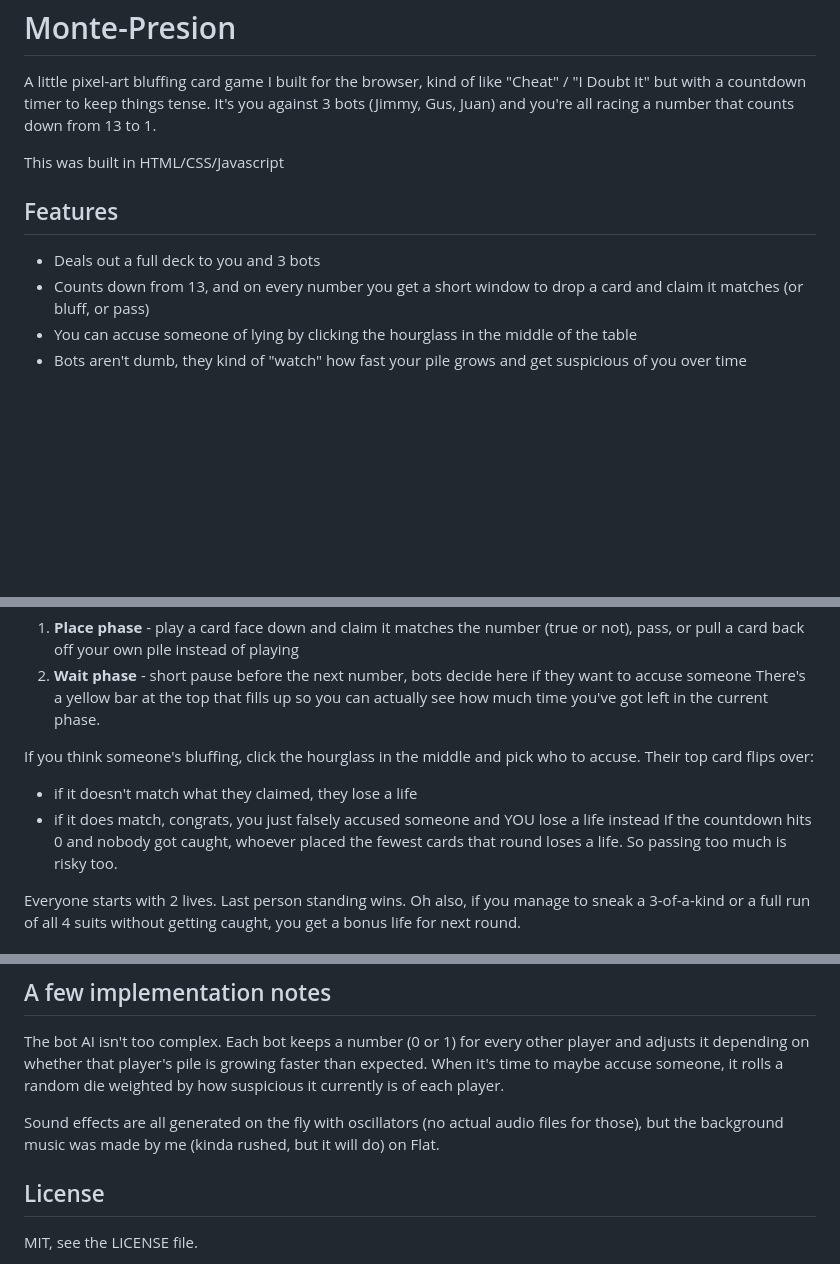
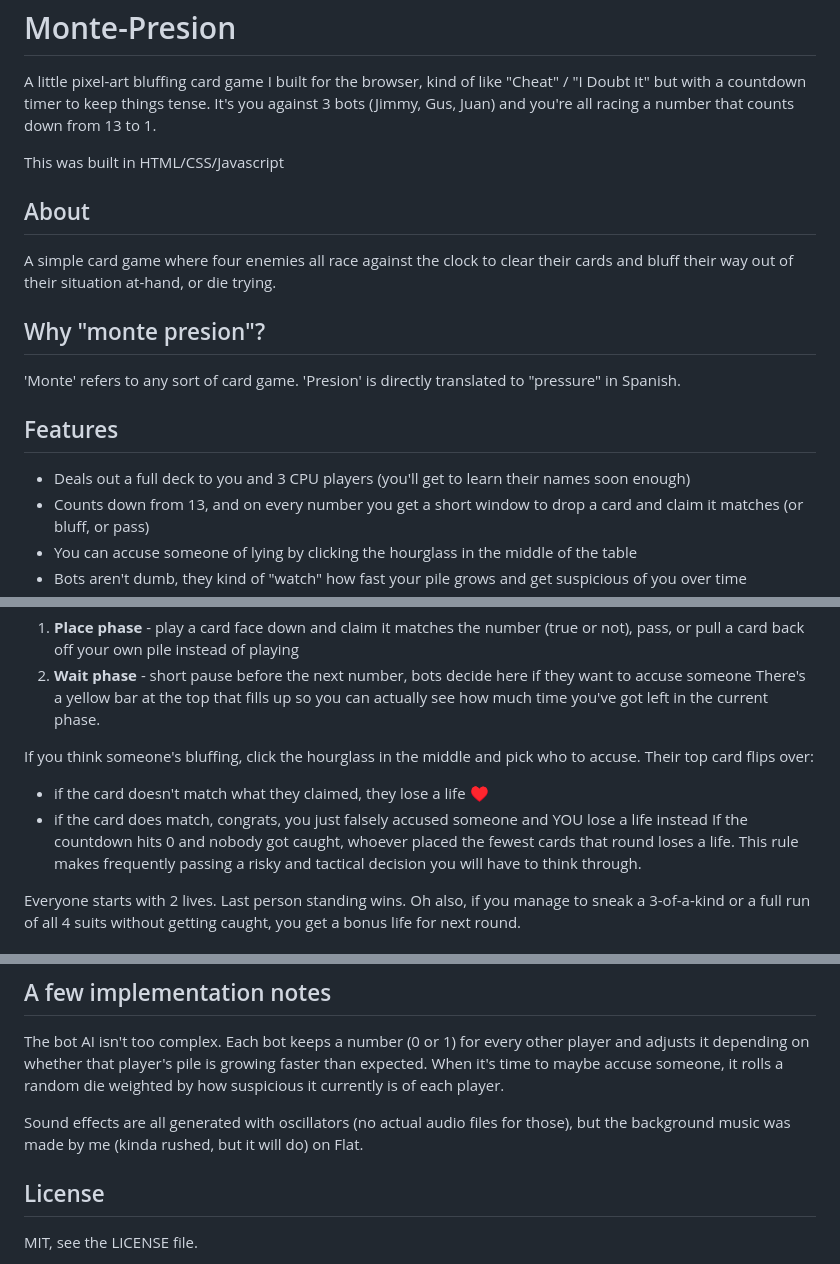
Before and after one commit to Not-A-Robot-Really/monte-presion, a Markdown page: README.md, 3 parts joined by grey strips. Rendered like a GitHub page; blank space fills up the shorter version.

Commit message:
Revise README for improved game explanation
Updated game description, features, and rules for clarity.

```diff
--- a/README.md
+++ b/README.md
@@ -4,9 +4,16 @@ A little pixel-art bluffing card game I built for the browser, kind of like "Che
 
 This was built in HTML/CSS/Javascript
 
+## About
+
+A simple card game where four enemies all race against the clock to clear their cards and bluff their way out of their situation at-hand, or die trying.
+
+## Why "monte presion"?
+'Monte' refers to any sort of card game. 'Presion' is directly translated to "pressure" in Spanish.
+
 ## Features
 
-- Deals out a full deck to you and 3 bots
+- Deals out a full deck to you and 3 CPU players (you'll get to learn their names soon enough)
 - Counts down from 13, and on every number you get a short window to drop a card and claim it matches (or bluff, or pass)
 - You can accuse someone of lying by clicking the hourglass in the middle of the table
 - Bots aren't dumb, they kind of "watch" how fast your pile grows and get suspicious of you over time
@@ -44,9 +51,9 @@ Each round the countdown number ticks down. For every number you get two phases:
 There's a yellow bar at the top that fills up so you can actually see how much time you've got left in the current phase.
 
 If you think someone's bluffing, click the hourglass in the middle and pick who to accuse. Their top card flips over:
-- if it doesn't match what they claimed, they lose a life
-- if it does match, congrats, you just falsely accused someone and YOU lose a life instead
-If the countdown hits 0 and nobody got caught, whoever placed the fewest cards that round loses a life. So passing too much is risky too.
+- if the card doesn't match what they claimed, they lose a life ♥
+- if the card does match, congrats, you just falsely accused someone and YOU lose a life instead
+If the countdown hits 0 and nobody got caught, whoever placed the fewest cards that round loses a life. This rule makes frequently passing a risky and tactical decision you will have to think through.
 
 Everyone starts with 2 lives. Last person standing wins. Oh also, if you manage to sneak a 3-of-a-kind or a full run of all 4 suits without getting caught, you get a bonus life for next round.
 
@@ -62,7 +69,7 @@ Everyone starts with 2 lives. Last person standing wins. Oh also, if you manage
 
 The bot AI isn't too complex. Each bot keeps a number (0 or 1) for every other player and adjusts it depending on whether that player's pile is growing faster than expected. When it's time to maybe accuse someone, it rolls a random die weighted by how suspicious it currently is of each player.
 
-Sound effects are all generated on the fly with oscillators (no actual audio files for those), but the background music was made by me (kinda rushed, but it will do) on Flat.
+Sound effects are all generated with oscillators (no actual audio files for those), but the background music was made by me (kinda rushed, but it will do) on Flat.
 
 ## License
 
```
